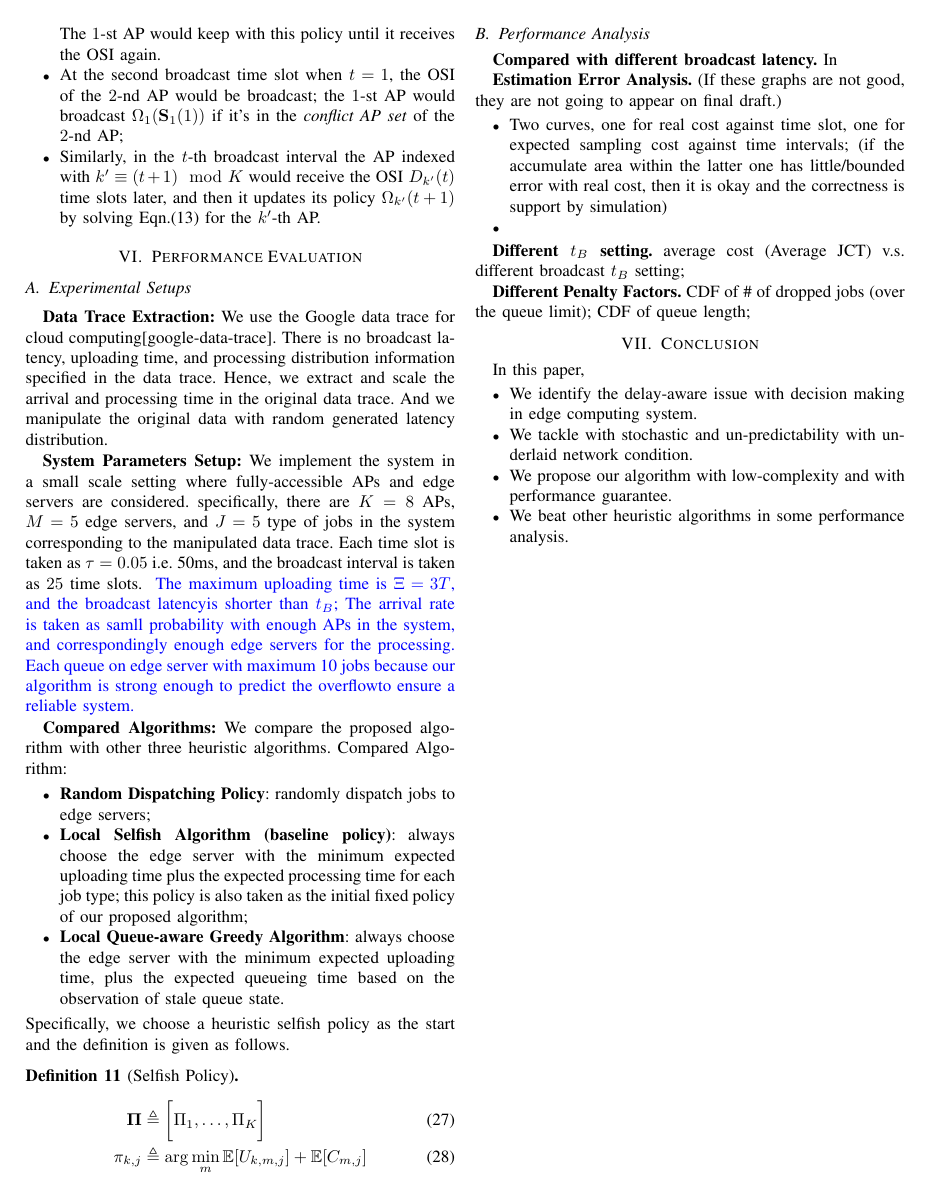
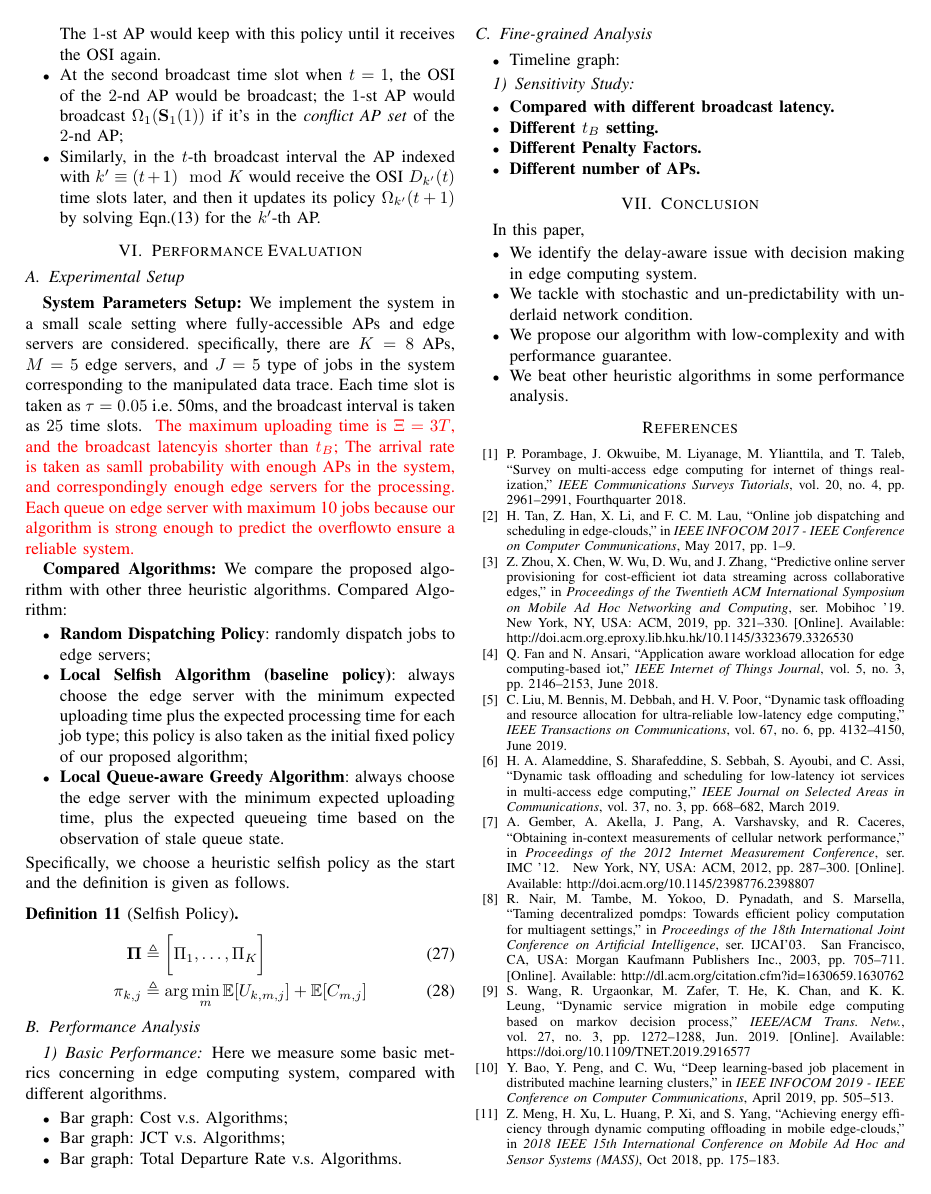
Before and after one commit to iamhyc/my-latex-collection, a LaTeX paper (main.tex, which reads src/05-evaluation.tex): page 7 of 10 before the commit and page 7 of 9 after it. Compiled offline with pdfLaTeX; a missing bibliography style is replaced by a similar one.

Commit message:
temp 2045

```diff
--- a/src/05-evaluation.tex
+++ b/src/05-evaluation.tex
@@ -1,20 +1,12 @@
 \section{Performance Evaluation}
 \label{sec:evaluation}
 
-
-\subsection{Experimental Setups}
-
-\textbf{Data Trace Extraction:}
-We use the Google data trace for cloud computing\needref{google-data-trace}.
-There is no broadcast latency, uploading time, and processing distribution information specified in the data trace.
-Hence, we extract and scale the arrival and processing time in the original data trace.
-And we manipulate the original data with random generated latency distribution.
-
+\subsection{Experimental Setup}
 \textbf{System Parameters Setup:}
 We implement the system in a small scale setting where fully-accessible APs and edge servers are considered.
 specifically, there are $K=8$ APs, $M=5$ edge servers, and $J=5$ type of jobs in the system corresponding to the manipulated data trace.
 Each time slot is taken as $\tau = 0.05$ i.e. 50ms, and the broadcast interval is taken as $25$ time slots.
-\comments{
+\fixit{
     The maximum uploading time is $\Xi = 3 T$, and the \brlatency is shorter than $t_B$;
     The arrival rate is taken as samll probability with enough APs in the system, and correspondingly enough edge servers for the processing.
     Each queue on edge server with maximum 10 jobs because our algorithm is strong enough to predict the overflowto ensure a reliable system.
@@ -39,8 +31,31 @@ Specifically, we choose a heuristic selfish policy as the start and the definiti
         \pi_{k,j} &\define \arg\min_{m} \mathbb{E}[U_{k,m,j}] + \mathbb{E}[C_{m,j}]
     \end{align}
 \end{definition}
+%----------------------------------------------------------------------------------------%
 
 \subsection{Performance Analysis}
+    \subsubsection{Basic Performance}
+    Here we measure some basic metrics concerning in edge computing system, compared with different algorithms.
+    \begin{itemize}
+        \item Bar graph: Cost v.s. Algorithms;
+        \item Bar graph: JCT v.s. Algorithms;
+        \item Bar graph: Total Departure Rate v.s. Algorithms.
+    \end{itemize}
+
+    \subsection{Fine-grained Analysis}
+    \begin{itemize}
+        \item Timeline graph:
+    \end{itemize}
+
+    \subsubsection{Sensitivity Study}
+    \begin{itemize}
+        \item \textbf{Compared with different \brlatency.}
+        \item \textbf{Different $t_B$ setting.}
+        \item \textbf{Different Penalty Factors.}
+        \item \textbf{Different number of APs.}
+    \end{itemize}
+    % CDF of \# of dropped jobs (over the queue limit); CDF of queue length;
+%----------------------------------------------------------------------------------------%
 
 \begin{figure*}[htp!]
     \centering
@@ -49,7 +64,6 @@ Specifically, we choose a heuristic selfish policy as the start and the definiti
     \label{fig:general_timeline}
 \end{figure*}
 
-\textbf{Compared with different \brlatency.}
 \begin{figure*}[htp!]
     \centering
     \begin{tabular}{ccc}
@@ -64,12 +78,4 @@ Specifically, we choose a heuristic selfish policy as the start and the definiti
     \caption{Evaluation of Information Staleness Impact on Algorithm Robustness under Low Back Pressure.}
     \label{fig:eval_delay}
 \end{figure*}
-In
 
-%FIXME: [abandon, cause useless]
-\textbf{Estimation Error Analysis.}
-(If these graphs are not good, they are not going to appear on final draft.)
-\begin{itemize}
-    \item Two curves, one for real cost against time slot, one for expected sampling cost against time intervals; (if the accumulate area within the latter one has little/bounded error with real cost, then it is okay and the correctness is support by simulation)
-    \item
-\end{itemize}
@@ -76,6 +88 @@ In
 
-\textbf{Different $t_B$ setting.}
-    average cost (Average JCT) v.s. different broadcast $t_B$ setting;
-
-\textbf{Different Penalty Factors.}
-CDF of \# of dropped jobs (over the queue limit); CDF of queue length;
```
Also changed, not shown: main.tex (+1 -1 lines), src/05-evaluation.tex (14 more changed lines).
